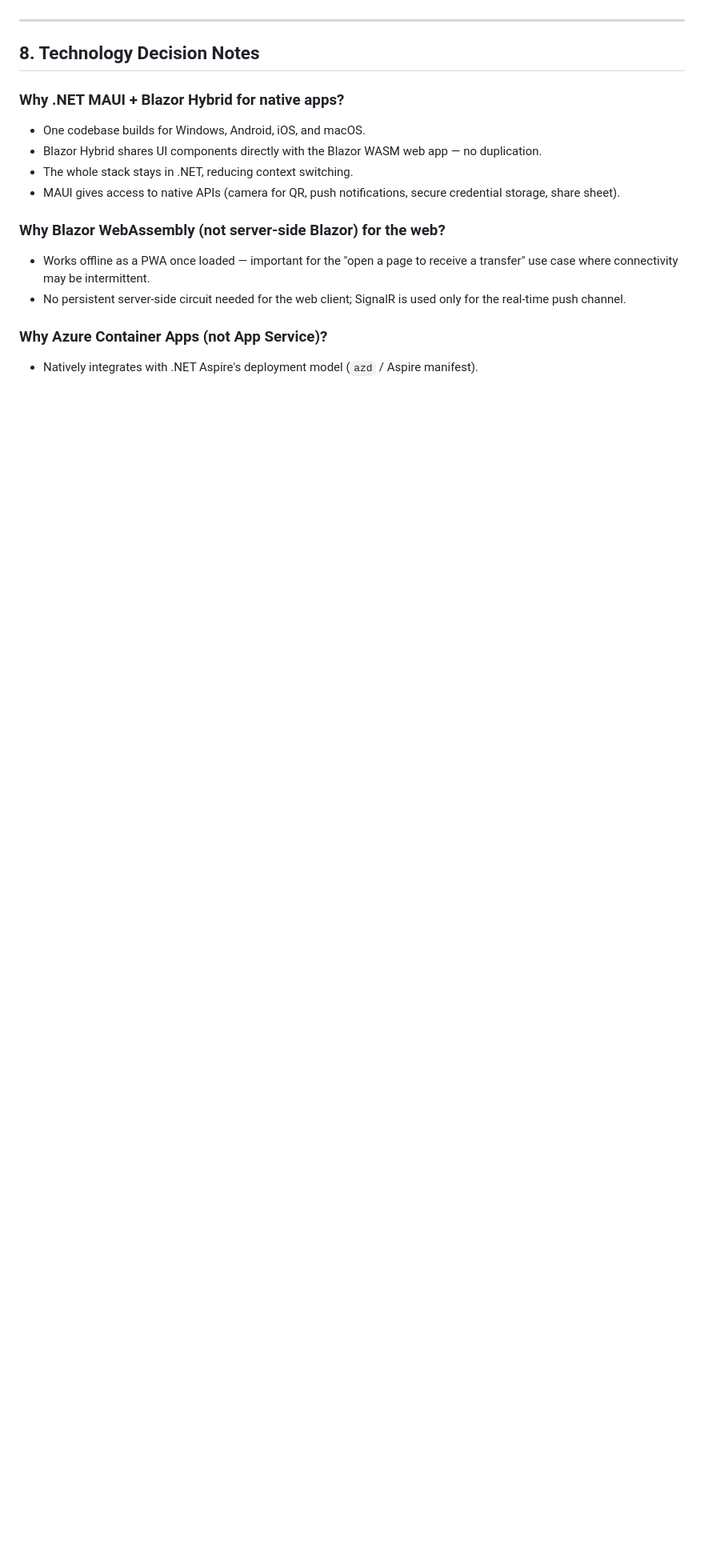
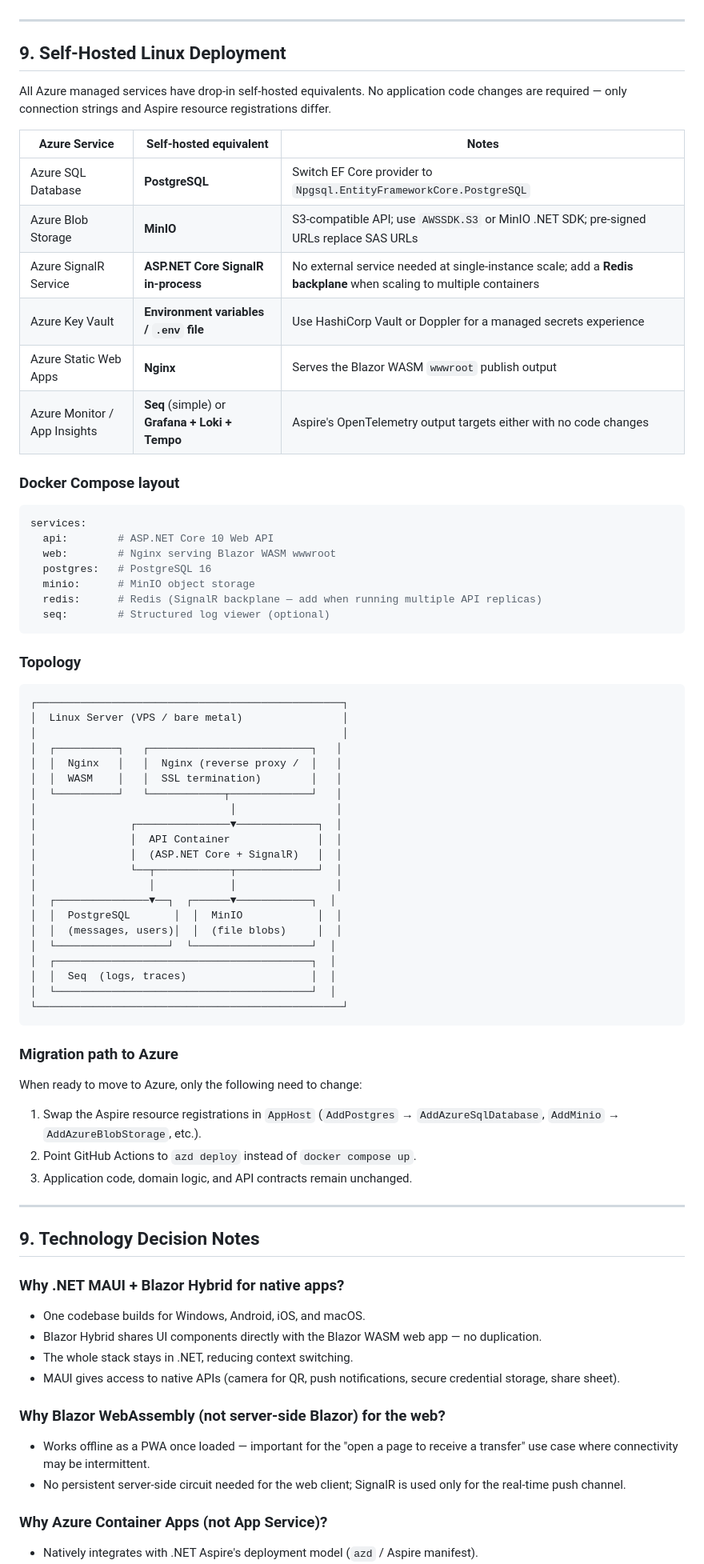
Before and after one commit to MrPix/Briefcase, a Markdown page: docs/ARCHITECTURE.md, the part around one of its changes. Shown at 80% size. Drawn GitHub-style; blank space fills up the shorter version.

````diff
--- a/docs/ARCHITECTURE.md
+++ b/docs/ARCHITECTURE.md
@@ -363,7 +365,67 @@ ShareLink
 
 ---
 
-## 8. Technology Decision Notes
+## 9. Self-Hosted Linux Deployment
+
+All Azure managed services have drop-in self-hosted equivalents. No application code changes are required — only connection strings and Aspire resource registrations differ.
+
+| Azure Service | Self-hosted equivalent | Notes |
+|---|---|---|
+| Azure SQL Database | **PostgreSQL** | Switch EF Core provider to `Npgsql.EntityFrameworkCore.PostgreSQL` |
+| Azure Blob Storage | **MinIO** | S3-compatible API; use `AWSSDK.S3` or MinIO .NET SDK; pre-signed URLs replace SAS URLs |
+| Azure SignalR Service | **ASP.NET Core SignalR in-process** | No external service needed at single-instance scale; add a **Redis backplane** when scaling to multiple containers |
+| Azure Key Vault | **Environment variables / `.env` file** | Use HashiCorp Vault or Doppler for a managed secrets experience |
+| Azure Static Web Apps | **Nginx** | Serves the Blazor WASM `wwwroot` publish output |
+| Azure Monitor / App Insights | **Seq** (simple) or **Grafana + Loki + Tempo** | Aspire's OpenTelemetry output targets either with no code changes |
+
+### Docker Compose layout
+
+```yaml
+services:
+  api:        # ASP.NET Core 10 Web API
+  web:        # Nginx serving Blazor WASM wwwroot
+  postgres:   # PostgreSQL 16
+  minio:      # MinIO object storage
+  redis:      # Redis (SignalR backplane — add when running multiple API replicas)
+  seq:        # Structured log viewer (optional)
+```
+
+### Topology
+
+```
+┌─────────────────────────────────────────────────┐
+│  Linux Server (VPS / bare metal)                │
+│                                                 │
+│  ┌──────────┐   ┌──────────────────────────┐   │
+│  │  Nginx   │   │  Nginx (reverse proxy /  │   │
+│  │  WASM    │   │  SSL termination)        │   │
+│  └──────────┘   └────────────┬─────────────┘   │
+│                               │                │
+│               ┌───────────────▼─────────────┐  │
+│               │  API Container              │  │
+│               │  (ASP.NET Core + SignalR)   │  │
+│               └──┬────────────┬─────────────┘  │
+│                  │            │                │
+│  ┌───────────────▼──┐  ┌──────▼────────────┐  │
+│  │  PostgreSQL       │  │  MinIO            │  │
+│  │  (messages, users)│  │  (file blobs)     │  │
+│  └──────────────────┘  └───────────────────┘  │
+│  ┌─────────────────────────────────────────┐  │
+│  │  Seq  (logs, traces)                    │  │
+│  └─────────────────────────────────────────┘  │
+└─────────────────────────────────────────────────┘
+```
+
+### Migration path to Azure
+
+When ready to move to Azure, only the following need to change:
+1. Swap the Aspire resource registrations in `AppHost` (`AddPostgres` → `AddAzureSqlDatabase`, `AddMinio` → `AddAzureBlobStorage`, etc.).
+2. Point GitHub Actions to `azd deploy` instead of `docker compose up`.
+3. Application code, domain logic, and API contracts remain unchanged.
+
+---
+
+## 9. Technology Decision Notes
 
 ### Why .NET MAUI + Blazor Hybrid for native apps?
 - One codebase builds for Windows, Android, iOS, and macOS.
````
Also changed, not shown: other parts of docs/ARCHITECTURE.md (+2 -0 lines), README.md (+4 -0 lines).
